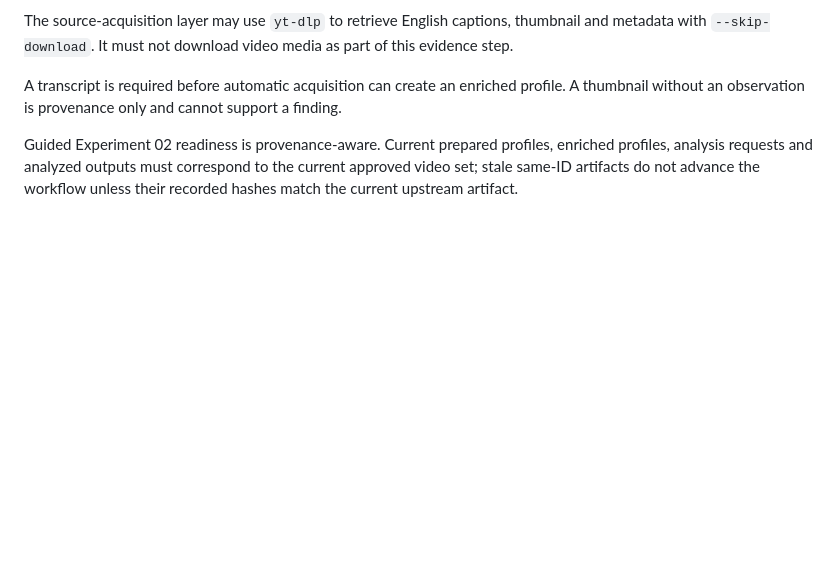
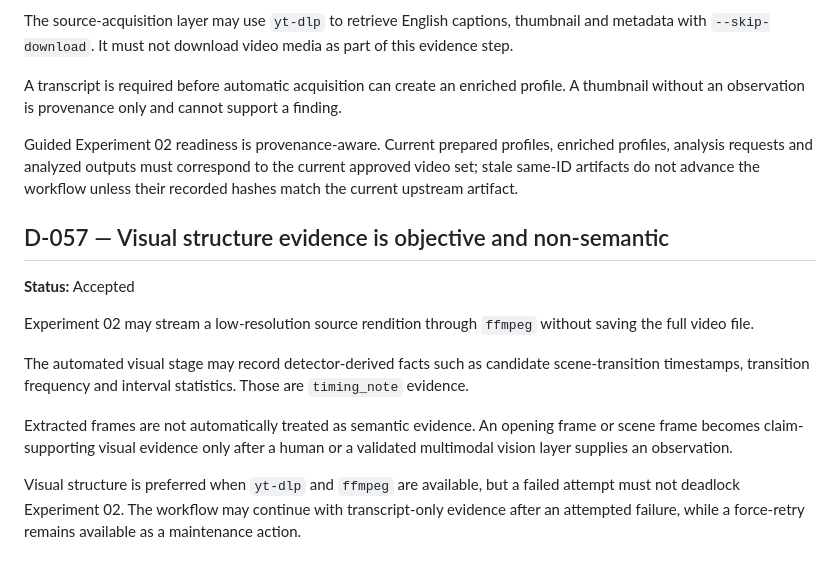
Before and after one commit to Rasatabula1971/Youtube-Production, a Markdown page: DECISIONS.md, the part around the change. GitHub-like rendering; blank space fills up the shorter version.

Commit message:
Record objective visual structure evidence boundary

```diff
--- a/DECISIONS.md
+++ b/DECISIONS.md
@@ -805,3 +805,24 @@ Guided Experiment 02 readiness is provenance-aware. Current prepared profiles,
 enriched profiles, analysis requests and analyzed outputs must correspond to the
 current approved video set; stale same-ID artifacts do not advance the workflow
 unless their recorded hashes match the current upstream artifact.
+
+
+## D-057 — Visual structure evidence is objective and non-semantic
+
+**Status:** Accepted
+
+Experiment 02 may stream a low-resolution source rendition through `ffmpeg`
+without saving the full video file.
+
+The automated visual stage may record detector-derived facts such as candidate
+scene-transition timestamps, transition frequency and interval statistics.
+Those are `timing_note` evidence.
+
+Extracted frames are not automatically treated as semantic evidence. An opening
+frame or scene frame becomes claim-supporting visual evidence only after a human
+or a validated multimodal vision layer supplies an observation.
+
+Visual structure is preferred when `yt-dlp` and `ffmpeg` are available, but
+a failed attempt must not deadlock Experiment 02. The workflow may continue with
+transcript-only evidence after an attempted failure, while a force-retry remains
+available as a maintenance action.
```
